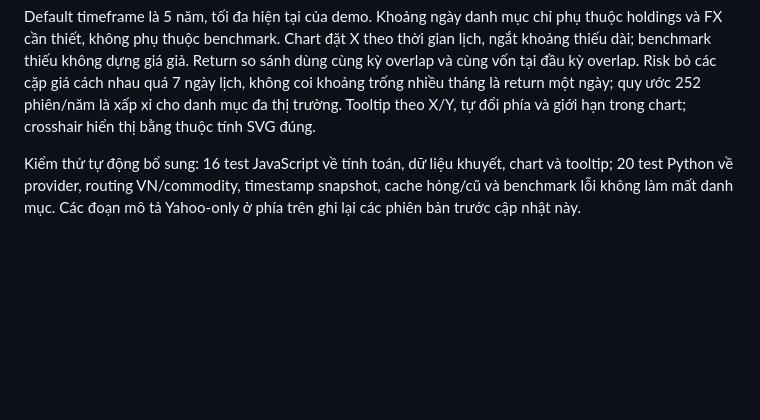
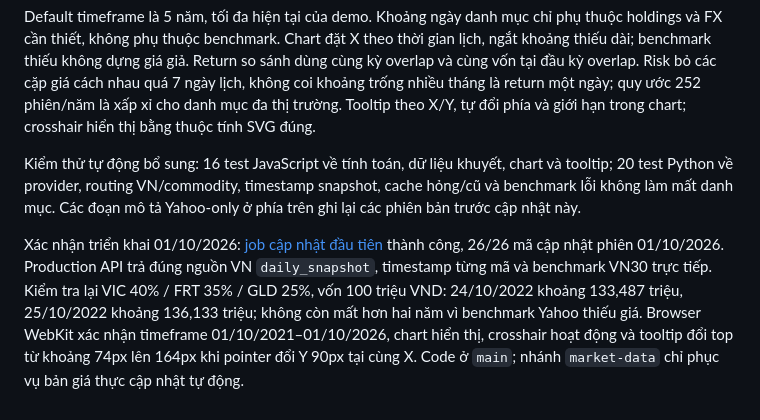
Before and after one commit to FTU-Legacy-63/G09, a Markdown page: docs/WEEK6.md, the part around the change. Drawn GitHub-style; blank space fills up the shorter version.

Commit message:
Record successful daily refresh and production verification

```diff
--- a/docs/WEEK6.md
+++ b/docs/WEEK6.md
@@ -118,3 +118,5 @@ Theo lựa chọn của nhóm, giá cổ phiếu/ETF/chỉ số VN chuyển sang
 Default timeframe là 5 năm, tối đa hiện tại của demo. Khoảng ngày danh mục chỉ phụ thuộc holdings và FX cần thiết, không phụ thuộc benchmark. Chart đặt X theo thời gian lịch, ngắt khoảng thiếu dài; benchmark thiếu không dựng giá giả. Return so sánh dùng cùng kỳ overlap và cùng vốn tại đầu kỳ overlap. Risk bỏ các cặp giá cách nhau quá 7 ngày lịch, không coi khoảng trống nhiều tháng là return một ngày; quy ước 252 phiên/năm là xấp xỉ cho danh mục đa thị trường. Tooltip theo X/Y, tự đổi phía và giới hạn trong chart; crosshair hiển thị bằng thuộc tính SVG đúng.
 
 Kiểm thử tự động bổ sung: 16 test JavaScript về tính toán, dữ liệu khuyết, chart và tooltip; 20 test Python về provider, routing VN/commodity, timestamp snapshot, cache hỏng/cũ và benchmark lỗi không làm mất danh mục. Các đoạn mô tả Yahoo-only ở phía trên ghi lại các phiên bản trước cập nhật này.
+
+Xác nhận triển khai 01/10/2026: [job cập nhật đầu tiên](https://github.com/FTU-Legacy-63/G09/actions/runs/36839503917) thành công, 26/26 mã cập nhật phiên 01/10/2026. Production API trả đúng nguồn VN `daily_snapshot`, timestamp từng mã và benchmark VN30 trực tiếp. Kiểm tra lại VIC 40% / FRT 35% / GLD 25%, vốn 100 triệu VND: 24/10/2022 khoảng 133,487 triệu, 25/10/2022 khoảng 136,133 triệu; không còn mất hơn hai năm vì benchmark Yahoo thiếu giá. Browser WebKit xác nhận timeframe 01/10/2021–01/10/2026, chart hiển thị, crosshair hoạt động và tooltip đổi top từ khoảng 74px lên 164px khi pointer đổi Y 90px tại cùng X. Code ở `main`; nhánh `market-data` chỉ phục vụ bản giá thực cập nhật tự động.
```
